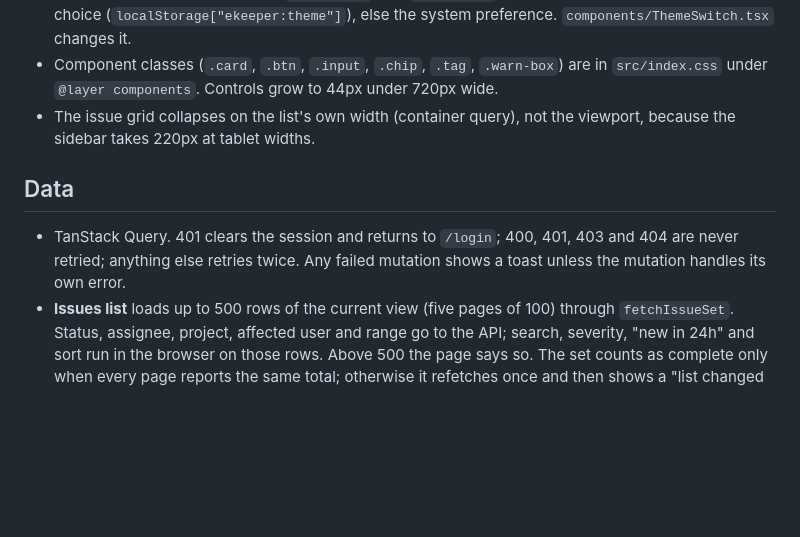
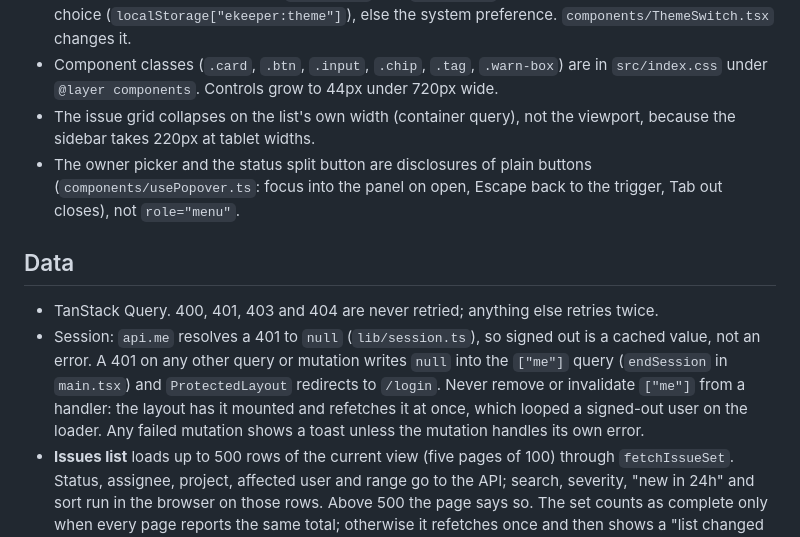
Before and after one commit to myyogateacher/ekeeper, a Markdown page: docs/frontend-architecture.md, the part around the change. Rendered like a GitHub page; blank space fills up the shorter version.

```diff
--- a/docs/frontend-architecture.md
+++ b/docs/frontend-architecture.md
@@ -39,11 +39,16 @@ Entry points: `frontend/src/main.tsx` (query client, toasts), `frontend/src/App.
   under `@layer components`. Controls grow to 44px under 720px wide.
 - The issue grid collapses on the list's own width (container query), not the viewport, because the
   sidebar takes 220px at tablet widths.
+- The owner picker and the status split button are disclosures of plain buttons (`components/usePopover.ts`:
+  focus into the panel on open, Escape back to the trigger, Tab out closes), not `role="menu"`.
 
 ## Data
 
-- TanStack Query. 401 clears the session and returns to `/login`; 400, 401, 403 and 404 are never retried; anything
-  else retries twice.
+- TanStack Query. 400, 401, 403 and 404 are never retried; anything else retries twice.
+- Session: `api.me` resolves a 401 to `null` (`lib/session.ts`), so signed out is a cached value, not an error.
+  A 401 on any other query or mutation writes `null` into the `["me"]` query (`endSession` in `main.tsx`) and
+  `ProtectedLayout` redirects to `/login`. Never remove or invalidate `["me"]` from a handler: the layout has
+  it mounted and refetches it at once, which looped a signed-out user on the loader.
   Any failed mutation shows a toast unless the mutation handles its own error.
 - **Issues list** loads up to 500 rows of the current view (five pages of 100) through
   `fetchIssueSet`. Status, assignee, project, affected user and range go to the API; search, severity,
```
Also changed, not shown: readme.md (+6 -0 lines), images/issue-detail.png (added), images/issues-list.png (added), 4 other files.
